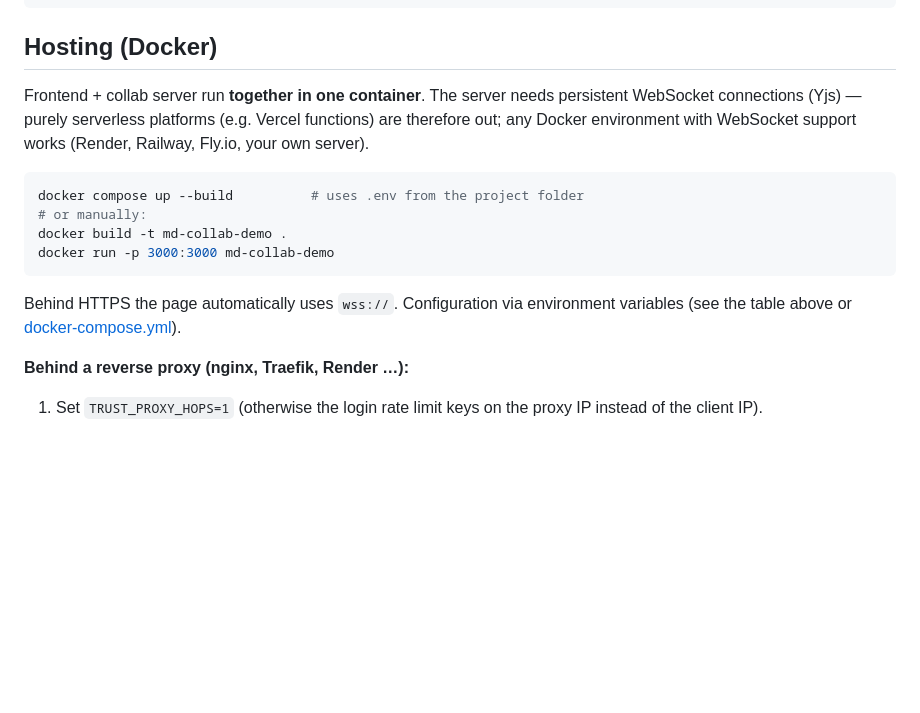
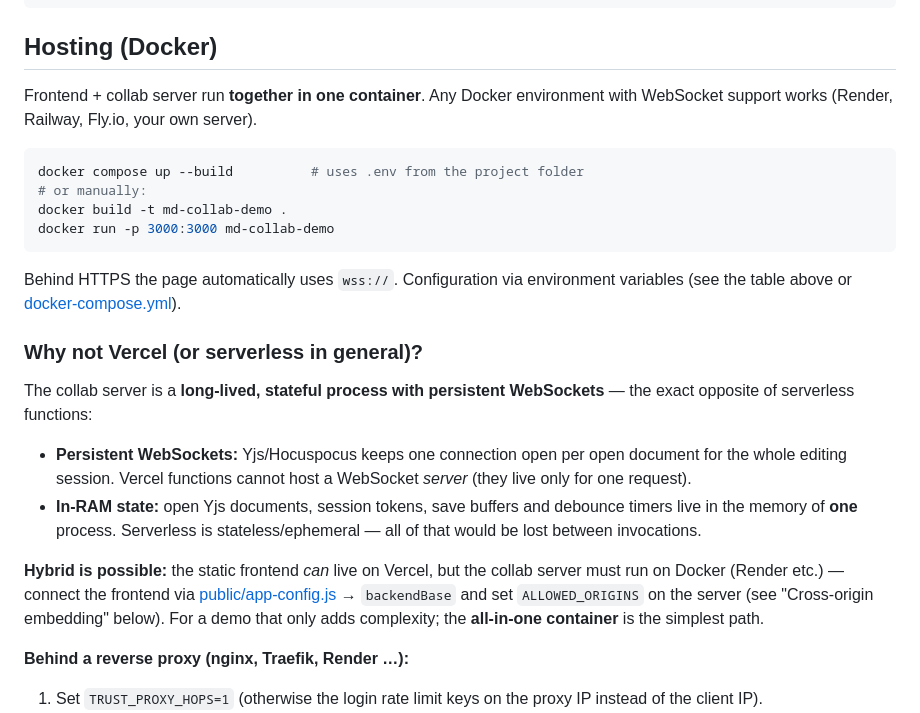
Before and after one commit to janschachtschabel/md-editor-for-edusharing, a Markdown page: README.en.md, the part around the change. Drawn GitHub-style; blank space fills up the shorter version.

````diff
--- a/README.en.md
+++ b/README.en.md
@@ -279,10 +279,9 @@ test/                      6 test suites (npm test)
 
 ## Hosting (Docker)
 
-Frontend + collab server run **together in one container**. The server needs
-persistent WebSocket connections (Yjs) — purely serverless platforms (e.g.
-Vercel functions) are therefore out; any Docker environment with WebSocket
-support works (Render, Railway, Fly.io, your own server).
+Frontend + collab server run **together in one container**. Any Docker
+environment with WebSocket support works (Render, Railway, Fly.io, your own
+server).
 
 ```bash
 docker compose up --build          # uses .env from the project folder
@@ -293,6 +292,25 @@ docker run -p 3000:3000 md-collab-demo
 
 Behind HTTPS the page automatically uses `wss://`. Configuration via
 environment variables (see the table above or [docker-compose.yml](docker-compose.yml)).
+
+### Why not Vercel (or serverless in general)?
+
+The collab server is a **long-lived, stateful process with persistent
+WebSockets** — the exact opposite of serverless functions:
+
+- **Persistent WebSockets:** Yjs/Hocuspocus keeps one connection open per open
+  document for the whole editing session. Vercel functions cannot host a
+  WebSocket *server* (they live only for one request).
+- **In-RAM state:** open Yjs documents, session tokens, save buffers and
+  debounce timers live in the memory of **one** process. Serverless is
+  stateless/ephemeral — all of that would be lost between invocations.
+
+**Hybrid is possible:** the static frontend *can* live on Vercel, but the
+collab server must run on Docker (Render etc.) — connect the frontend via
+[public/app-config.js](public/app-config.js) → `backendBase` and set
+`ALLOWED_ORIGINS` on the server (see "Cross-origin embedding" below). For a
+demo that only adds complexity; the **all-in-one container** is the simplest
+path.
 
 **Behind a reverse proxy (nginx, Traefik, Render …):**
 
````
Also changed, not shown: README.md (+22 -5 lines).
